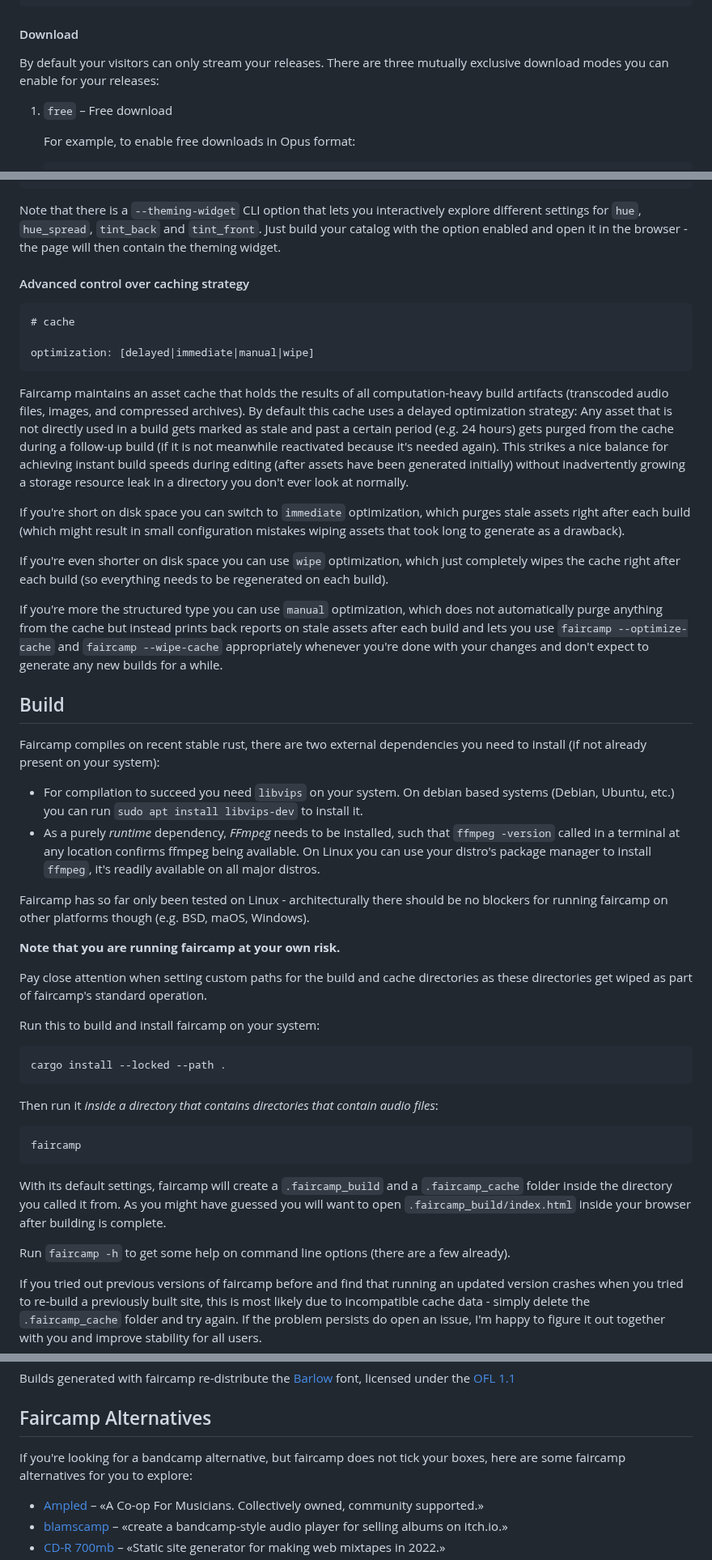
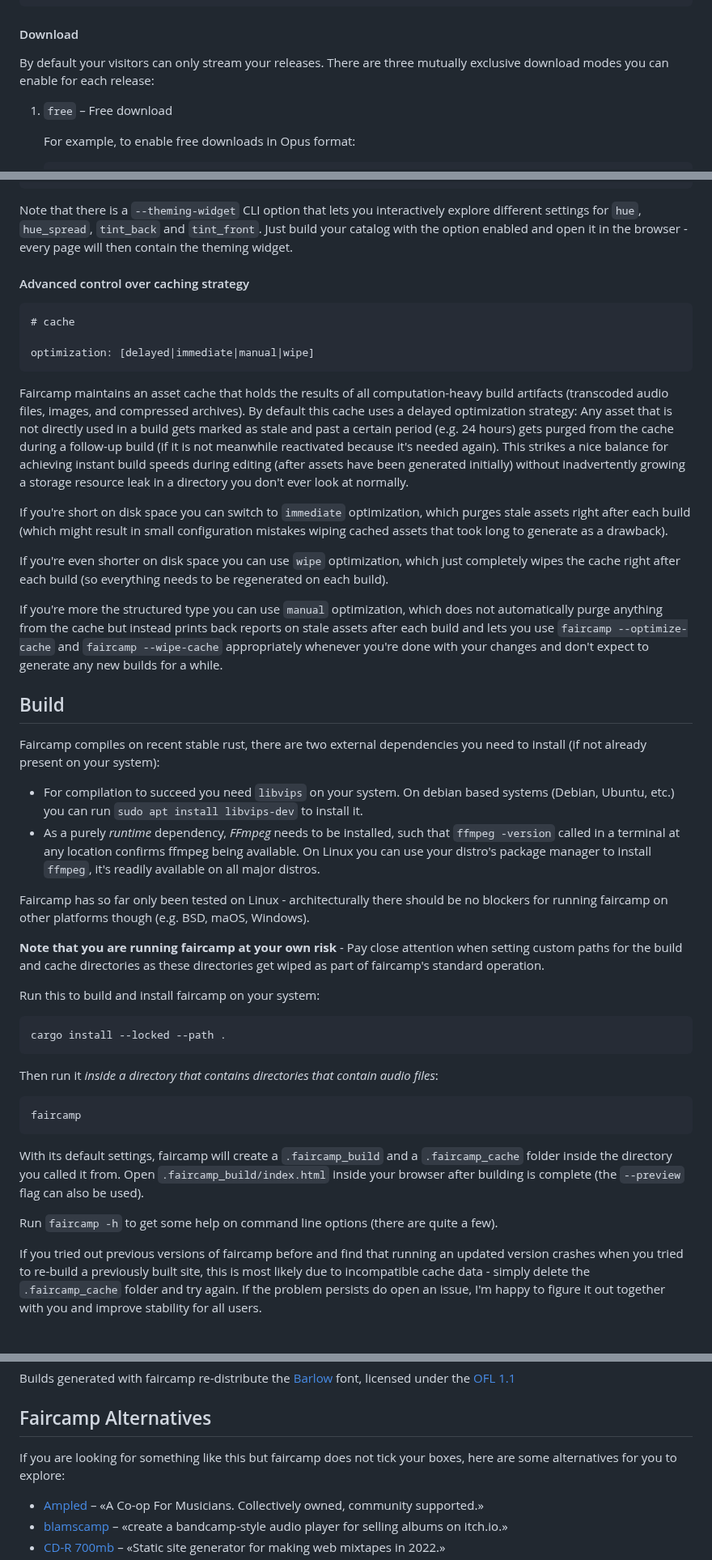
Before and after one commit to eljojo/faircamp-fork, a Markdown page: README.md, 3 parts joined by grey strips. Shown at 81% size. Rendered like a GitHub page; blank space fills up the shorter version.

Commit message:
Various small readme tweaks and additions

````diff
--- a/README.md
+++ b/README.md
@@ -223,7 +223,7 @@ Nice of you to stop by!
 #### Download
 
 By default your visitors can only stream your releases. There are three
-mutually exclusive download modes you can enable for your releases:
+mutually exclusive download modes you can enable for each release:
 
 1. `free` – Free download
 
@@ -449,7 +453,7 @@ tint_front: 0
 Note that there is a `--theming-widget` CLI option that lets you interactively
 explore different settings for `hue`, `hue_spread`, `tint_back` and
 `tint_front`. Just build your catalog with the option enabled and open it in
-the browser - the page will then contain the theming widget.
+the browser - every page will then contain the theming widget.
 
 #### Advanced control over caching strategy
 
@@ -459,17 +463,32 @@ the browser - the page will then contain the theming widget.
 optimization: [delayed|immediate|manual|wipe]
 ```
 
-Faircamp maintains an asset cache that holds the results of all computation-heavy build
-artifacts (transcoded audio files, images, and compressed archives). By default this cache uses a delayed optimization strategy: Any asset that is not directly used in a build gets marked as stale and past a certain period (e.g. 24 hours) gets purged from the cache during a follow-up build (if it is not meanwhile reactivated because it's needed again). This strikes a nice balance for achieving instant build speeds during editing (after assets have been generated initially) without inadvertently growing a storage resource leak in a directory you don't ever look at normally.
+Faircamp maintains an asset cache that holds the results of all
+computation-heavy build artifacts (transcoded audio files, images, and
+compressed archives). By default this cache uses a delayed optimization
+strategy: Any asset that is not directly used in a build gets marked as stale
+and past a certain period (e.g. 24 hours) gets purged from the cache during a
+follow-up build (if it is not meanwhile reactivated because it's needed
+again). This strikes a nice balance for achieving instant build speeds during
+editing (after assets have been generated initially) without inadvertently
+growing a storage resource leak in a directory you don't ever look at
+normally.
 
-If you're short on disk space you can switch to `immediate` optimization, which purges stale assets right after each build (which might result in small configuration mistakes  wiping assets that took long to generate as a drawback).
+If you're short on disk space you can switch to `immediate` optimization,
+which purges stale assets right after each build (which might result in small
+configuration mistakes wiping cached assets that took long to generate as a
+drawback).
 
-If you're even shorter on disk space you can use `wipe` optimization, which just completely wipes the cache right after each build (so everything needs to be regenerated on each build).
+If you're even shorter on disk space you can use `wipe` optimization, which
+just completely wipes the cache right after each build (so everything needs
+to be regenerated on each build).
 
-If you're more the structured type you can use  `manual` optimization, which does not
-automatically purge anything from the cache but instead prints back reports on stale
-assets after each build and lets you use `faircamp --optimize-cache` and `faircamp --wipe-cache` appropriately whenever you're done with your changes and don't expect to generate
-any new builds for a while.
+If you're more the structured type you can use  `manual` optimization, which
+does not automatically purge anything from the cache but instead prints back
+reports on stale assets after each build and lets you use
+`faircamp --optimize-cache` and `faircamp --wipe-cache` appropriately
+whenever you're done with your changes and don't expect to generate any new
+builds for a while.
 
 ## Build
 
@@ -485,9 +504,7 @@ you need to install (if not already present on your system):
 Faircamp has so far only been tested on Linux - architecturally there should be
 no blockers for running faircamp on other platforms though (e.g. BSD, maOS, Windows).
 
-**Note that you are running faircamp at your own risk.**
-
-Pay close attention when setting custom paths for the build and cache directories as these directories get wiped as part of faircamp's standard operation.
+**Note that you are running faircamp at your own risk** - Pay close attention when setting custom paths for the build and cache directories as these directories get wiped as part of faircamp's standard operation.
 
 Run this to build and install faircamp on your system:
 
@@ -501,9 +518,9 @@ Then run it *inside a directory that contains directories that contain audio fil
 faircamp
 ```
 
-With its default settings, faircamp will create a `.faircamp_build` and a `.faircamp_cache` folder inside the directory you called it from. As you might have guessed you will want to open `.faircamp_build/index.html` inside your browser after building is complete.
+With its default settings, faircamp will create a `.faircamp_build` and a `.faircamp_cache` folder inside the directory you called it from. Open `.faircamp_build/index.html` inside your browser after building is complete (the `--preview` flag can also be used).
 
-Run `faircamp -h` to get some help on command line options (there are a few already).
+Run `faircamp -h` to get some help on command line options (there are quite a few).
 
 If you tried out previous versions of faircamp before and find that running an
 updated version crashes when you tried to re-build a previously built site, this
@@ -525,8 +542,8 @@ Builds generated with faircamp re-distribute the [Barlow](https://tribby.com/fon
 
 ## Faircamp Alternatives
 
-If you're looking for a bandcamp alternative, but faircamp does not tick your
-boxes, here are some faircamp alternatives for you to explore:
+If you are looking for something like this but faircamp does not tick your
+boxes, here are some alternatives for you to explore:
 
 - [Ampled](https://www.ampled.com/) – «A Co-op For Musicians. Collectively owned, community supported.»
 - [blamscamp](https://suricrasia.online/blamscamp/) – «create a bandcamp-style audio player for selling albums on itch.io.»
````
Also changed, not shown: other parts of README.md (+7 -3 lines).
